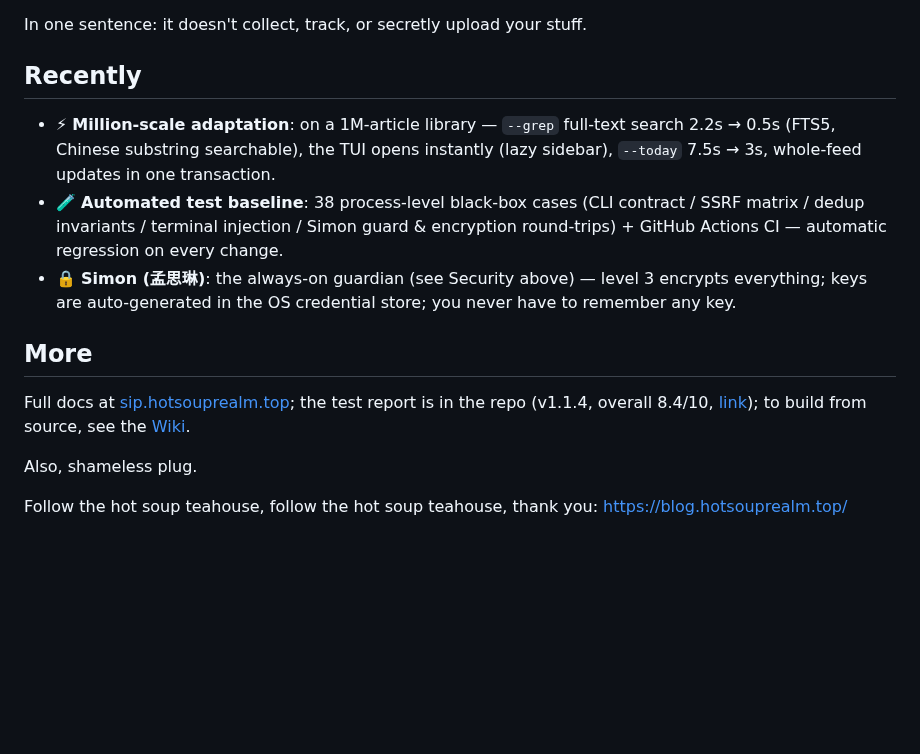
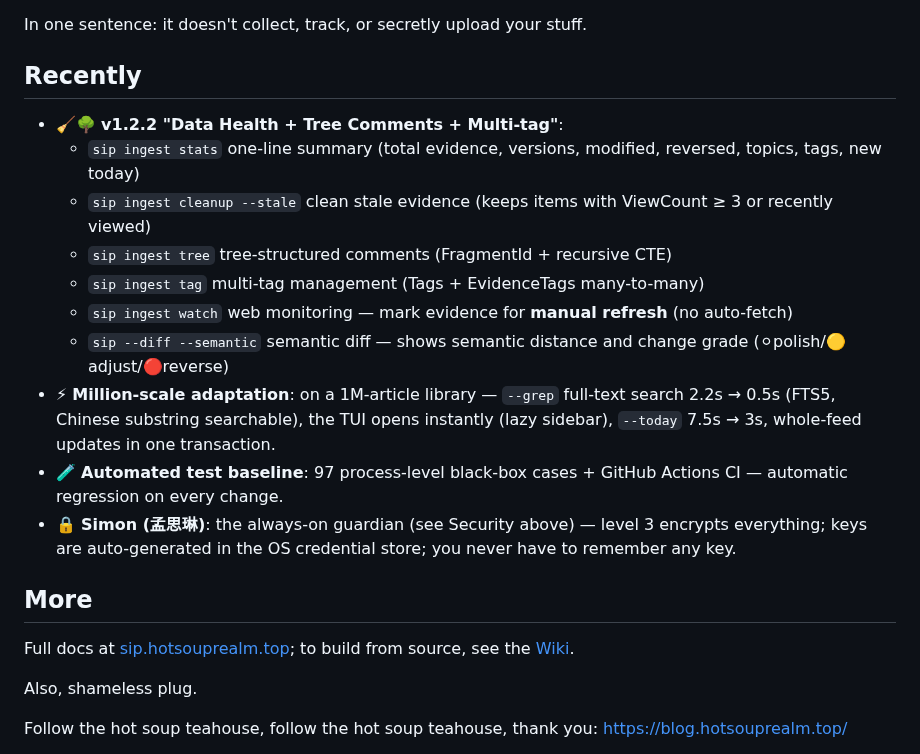
Before and after one commit to hahahotsoup/sip, a Markdown page: README.en.md, the part around the change. Drawn GitHub-style; blank space fills up the shorter version.

Commit message:
fix: merge v1.2.1+v1.2.2 into single v1.2.2 changelog entry

```diff
--- a/README.en.md
+++ b/README.en.md
@@ -132,13 +132,20 @@ In one sentence: it doesn't collect, track, or secretly upload your stuff.
 
 ## Recently
 
+- 🧹🌳 **v1.2.2 "Data Health + Tree Comments + Multi-tag"**:
+  - `sip ingest stats` one-line summary (total evidence, versions, modified, reversed, topics, tags, new today)
+  - `sip ingest cleanup --stale` clean stale evidence (keeps items with ViewCount ≥ 3 or recently viewed)
+  - `sip ingest tree` tree-structured comments (FragmentId + recursive CTE)
+  - `sip ingest tag` multi-tag management (Tags + EvidenceTags many-to-many)
+  - `sip ingest watch` web monitoring — mark evidence for **manual refresh** (no auto-fetch)
+  - `sip --diff --semantic` semantic diff — shows semantic distance and change grade (⚪polish/🟡adjust/🔴reverse)
 - ⚡ **Million-scale adaptation**: on a 1M-article library — `--grep` full-text search 2.2s → 0.5s (FTS5, Chinese substring searchable), the TUI opens instantly (lazy sidebar), `--today` 7.5s → 3s, whole-feed updates in one transaction.
-- 🧪 **Automated test baseline**: 38 process-level black-box cases (CLI contract / SSRF matrix / dedup invariants / terminal injection / Simon guard & encryption round-trips) + GitHub Actions CI — automatic regression on every change.
+- 🧪 **Automated test baseline**: 97 process-level black-box cases + GitHub Actions CI — automatic regression on every change.
 - 🔒 **Simon (孟思琳)**: the always-on guardian (see Security above) — level 3 encrypts everything; keys are auto-generated in the OS credential store; you never have to remember any key.
 
 ## More
 
-Full docs at [sip.hotsouprealm.top](https://sip.hotsouprealm.top/); the test report is in the repo (v1.1.4, overall 8.4/10, [link](./sip-完整测试报告-2026-08-12-最终版.md)); to build from source, see the [Wiki](https://sip.hotsouprealm.top/上手/快速开始.html).
+Full docs at [sip.hotsouprealm.top](https://sip.hotsouprealm.top/); to build from source, see the [Wiki](https://sip.hotsouprealm.top/上手/快速开始.html).
 
 Also, shameless plug.
 
```
Also changed, not shown: CHANGELOG.md (+17 -26 lines), README.md (+8 -3 lines).
